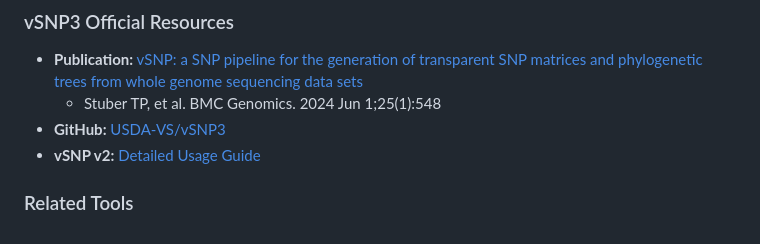
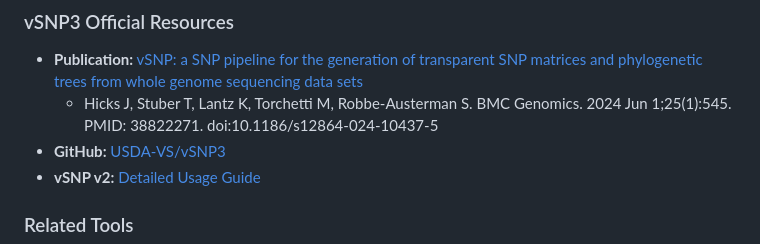
Before and after one commit to kapurlab/vsnp_gui, a Markdown page: docs/DOCUMENTATION_INDEX.md, the part around the change. Drawn GitHub-style.

```diff
--- a/docs/DOCUMENTATION_INDEX.md
+++ b/docs/DOCUMENTATION_INDEX.md
@@ -297,7 +297,7 @@ This project includes comprehensive documentation based on the vSNP3 pipeline (S
 
 ### vSNP3 Official Resources
 - **Publication:** [vSNP: a SNP pipeline for the generation of transparent SNP matrices and phylogenetic trees from whole genome sequencing data sets](https://pmc.ncbi.nlm.nih.gov/articles/PMC11143592/)
-  - Stuber TP, et al. BMC Genomics. 2024 Jun 1;25(1):548
+  - Hicks J, Stuber T, Lantz K, Torchetti M, Robbe-Austerman S. BMC Genomics. 2024 Jun 1;25(1):545. PMID: 38822271. doi:10.1186/s12864-024-10437-5
 - **GitHub:** [USDA-VS/vSNP3](https://github.com/USDA-VS/vSNP3)
 - **vSNP v2:** [Detailed Usage Guide](https://github.com/USDA-VS/vSNP/blob/master/docs/detailed_usage.md)
 
```
Also changed, not shown: docs/USER_GUIDE_COMPREHENSIVE.md (+1 -1 lines).
